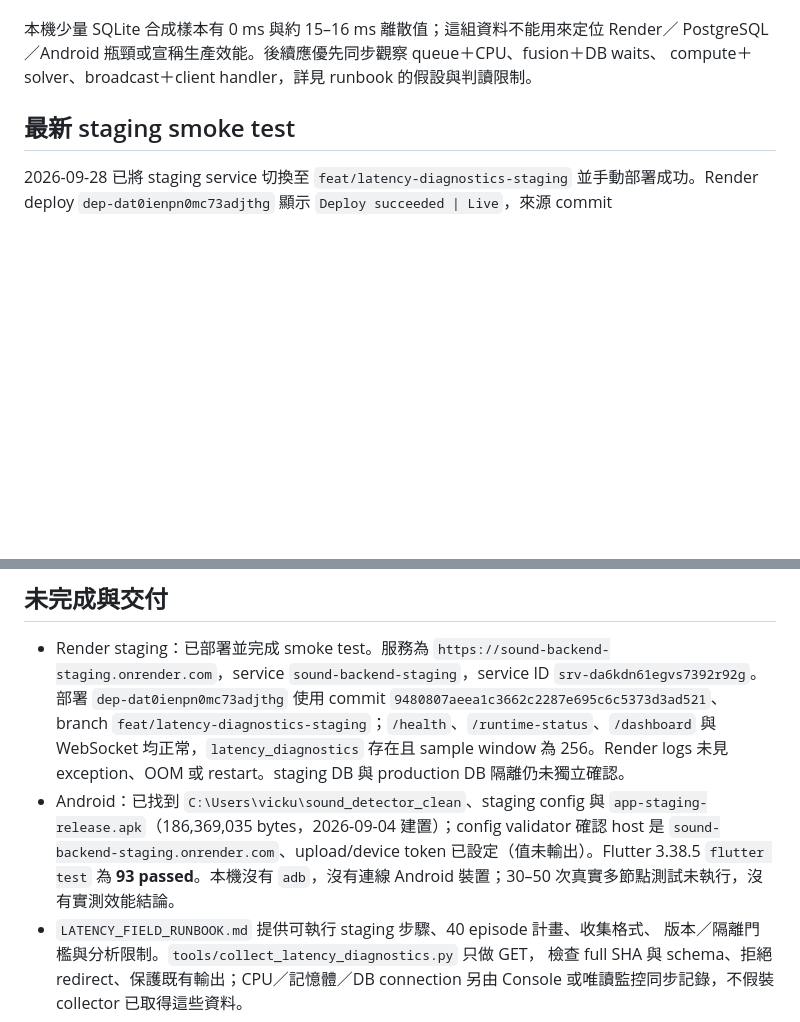
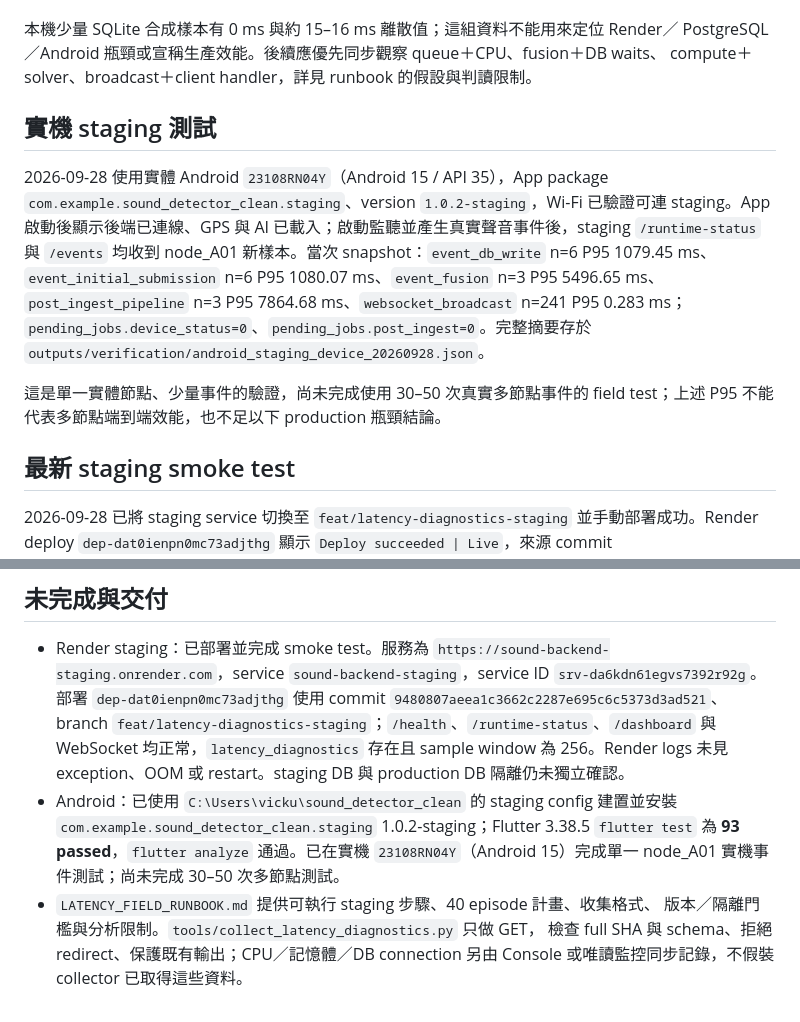
Before and after one commit to vickuo2005-sys/sound_backend, a Markdown page: docs/performance/LATENCY_VALIDATION_REPORT.md, 2 parts joined by grey strips. GitHub-like rendering; blank space fills up the shorter version.

Commit message:
Record physical staging device validation

```diff
--- a/docs/performance/LATENCY_VALIDATION_REPORT.md
+++ b/docs/performance/LATENCY_VALIDATION_REPORT.md
@@ -99,6 +99,12 @@ PostgreSQL／Android 瓶頸或宣稱生產效能。後續應優先同步觀察 q
 compute＋solver、broadcast＋client handler，詳見 runbook 的假設與判讀限制。
 
 
+
+## 實機 staging 測試
+
+2026-09-28 使用實體 Android `23108RN04Y`（Android 15 / API 35），App package `com.example.sound_detector_clean.staging`、version `1.0.2-staging`，Wi-Fi 已驗證可連 staging。App 啟動後顯示後端已連線、GPS 與 AI 已載入；啟動監聽並產生真實聲音事件後，staging `/runtime-status` 與 `/events` 均收到 node_A01 新樣本。當次 snapshot：`event_db_write` n=6 P95 1079.45 ms、`event_initial_submission` n=6 P95 1080.07 ms、`event_fusion` n=3 P95 5496.65 ms、`post_ingest_pipeline` n=3 P95 7864.68 ms、`websocket_broadcast` n=241 P95 0.283 ms；`pending_jobs.device_status=0`、`pending_jobs.post_ingest=0`。完整摘要存於 `outputs/verification/android_staging_device_20260928.json`。
+
+這是單一實體節點、少量事件的驗證，尚未完成使用 30–50 次真實多節點事件的 field test；上述 P95 不能代表多節點端到端效能，也不足以下 production 瓶頸結論。
 ## 最新 staging smoke test
 
 2026-09-28 已將 staging service 切換至 `feat/latency-diagnostics-staging` 並手動部署成功。Render deploy `dep-dat0ienpn0mc73adjthg` 顯示 `Deploy succeeded | Live`，來源 commit `9480807aeea1c3662c2287e695c6c5373d3ad521`。`/health` 與 `/runtime-status` 回 200；`build.render_git_commit`、branch 與 service name 均對應本次 staging；`latency_diagnostics` 結構存在且 `sample_window=256`，初始 stages／pending maps 為空。`/dashboard` 回 200，Render logs 顯示 Uvicorn startup complete、WebSocket accepted、runtime-status／health／dashboard／events／device-status／tracks 均成功，未見 exception、OOM 或 restart。
@@ -107,7 +113,7 @@ compute＋solver、broadcast＋client handler，詳見 runbook 的假設與判
 ## 未完成與交付
 
 - Render staging：已部署並完成 smoke test。服務為 `https://sound-backend-staging.onrender.com`，service `sound-backend-staging`，service ID `srv-da6kdn61egvs7392r92g`。部署 `dep-dat0ienpn0mc73adjthg` 使用 commit `9480807aeea1c3662c2287e695c6c5373d3ad521`、branch `feat/latency-diagnostics-staging`；`/health`、`/runtime-status`、`/dashboard` 與 WebSocket 均正常，`latency_diagnostics` 存在且 sample window 為 256。Render logs 未見 exception、OOM 或 restart。staging DB 與 production DB 隔離仍未獨立確認。
-- Android：已找到 `C:\Users\vicku\sound_detector_clean`、staging config 與 `app-staging-release.apk`（186,369,035 bytes，2026-09-04 建置）；config validator 確認 host 是 `sound-backend-staging.onrender.com`、upload/device token 已設定（值未輸出）。Flutter 3.38.5 `flutter test` 為 **93 passed**。本機沒有 `adb`，沒有連線 Android 裝置；30–50 次真實多節點測試未執行，沒有實測效能結論。
+- Android：已使用 `C:\Users\vicku\sound_detector_clean` 的 staging config 建置並安裝 `com.example.sound_detector_clean.staging` 1.0.2-staging；Flutter 3.38.5 `flutter test` 為 **93 passed**，`flutter analyze` 通過。已在實機 `23108RN04Y`（Android 15）完成單一 node_A01 實機事件測試；尚未完成 30–50 次多節點測試。
 - `LATENCY_FIELD_RUNBOOK.md` 提供可執行 staging 步驟、40 episode 計畫、收集格式、
   版本／隔離門檻與分析限制。`tools/collect_latency_diagnostics.py` 只做 GET，
   檢查 full SHA 與 schema、拒絕 redirect、保護既有輸出；CPU／記憶體／DB connection 另由
```
